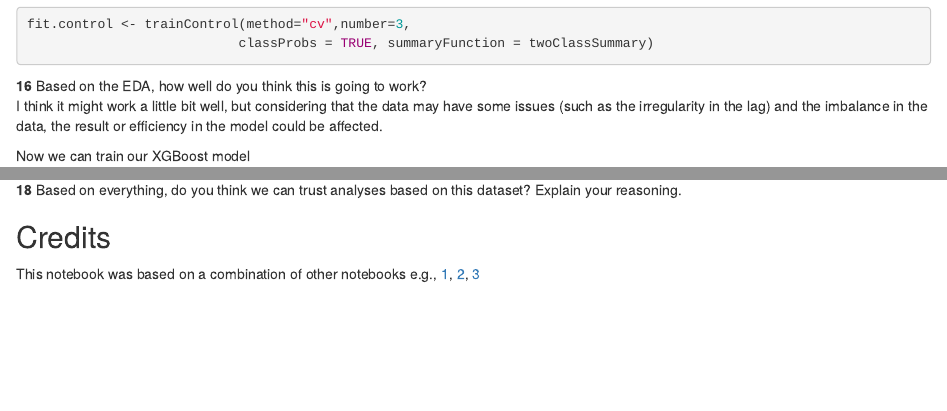
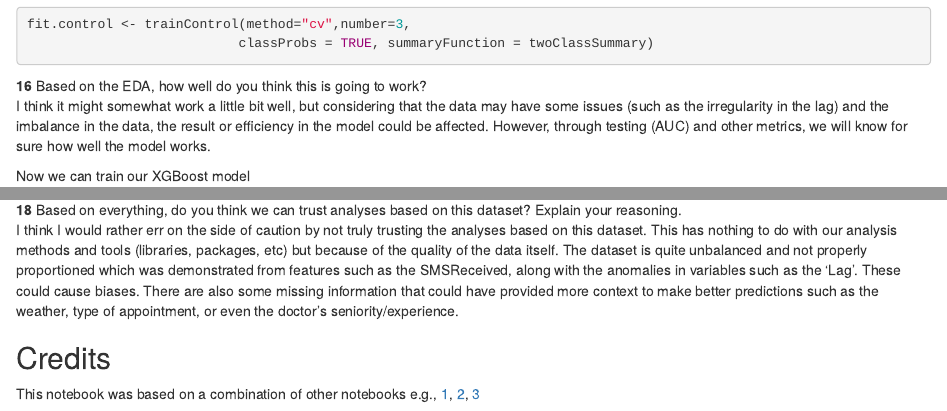
Before and after one commit to ifeumeigbo/lab1, an R Markdown document (lab1_medical_databases.rmd): the page in a window 1100 px wide, from 7350 px down, and a second part further down, joined at a grey line. Rendered offline with R 4.5, knitr and Pandoc, with nearby package versions; some code elsewhere in the file could not run offline.

Commit message:
Question 18

````diff
--- a/lab1_medical_databases.rmd
+++ b/lab1_medical_databases.rmd
@@ -453,7 +453,7 @@ fit.control <- trainControl(method="cv",number=3,
 ```
 
 **16** Based on the EDA, how well do you think this is going to work?
-I think it might work a little bit well, but considering that the data may have some issues (such as the irregularity in the lag) and the imbalance in the data, the result or efficiency in the model could be affected.
+I think it might somewhat work a little bit well, but considering that the data may have some issues (such as the irregularity in the lag) and the imbalance in the data, the result or efficiency in the model could be affected. However, through testing (AUC) and other metrics, we will know for sure how well the model works.
 
 Now we can train our XGBoost model
 
@@ -514,6 +514,7 @@ and evaluate 1 other ML model on this data.
 
 **18** Based on everything, do you think we can trust analyses based on
 this dataset? Explain your reasoning.
+I think I would rather err on the side of caution by not truly trusting the analyses based on this dataset. This has nothing to do with our analysis methods and tools (libraries, packages, etc) but because of the quality of the data itself. The dataset is quite unbalanced and not properly proportioned which was demonstrated from features such as the SMSReceived, along with the anomalies in variables such as the 'Lag'. These could cause biases. There are also some missing information that could have provided more context to make better predictions such as the weather, type of appointment, or even the doctor's seniority/experience.
 
 ## Credits
 
````
